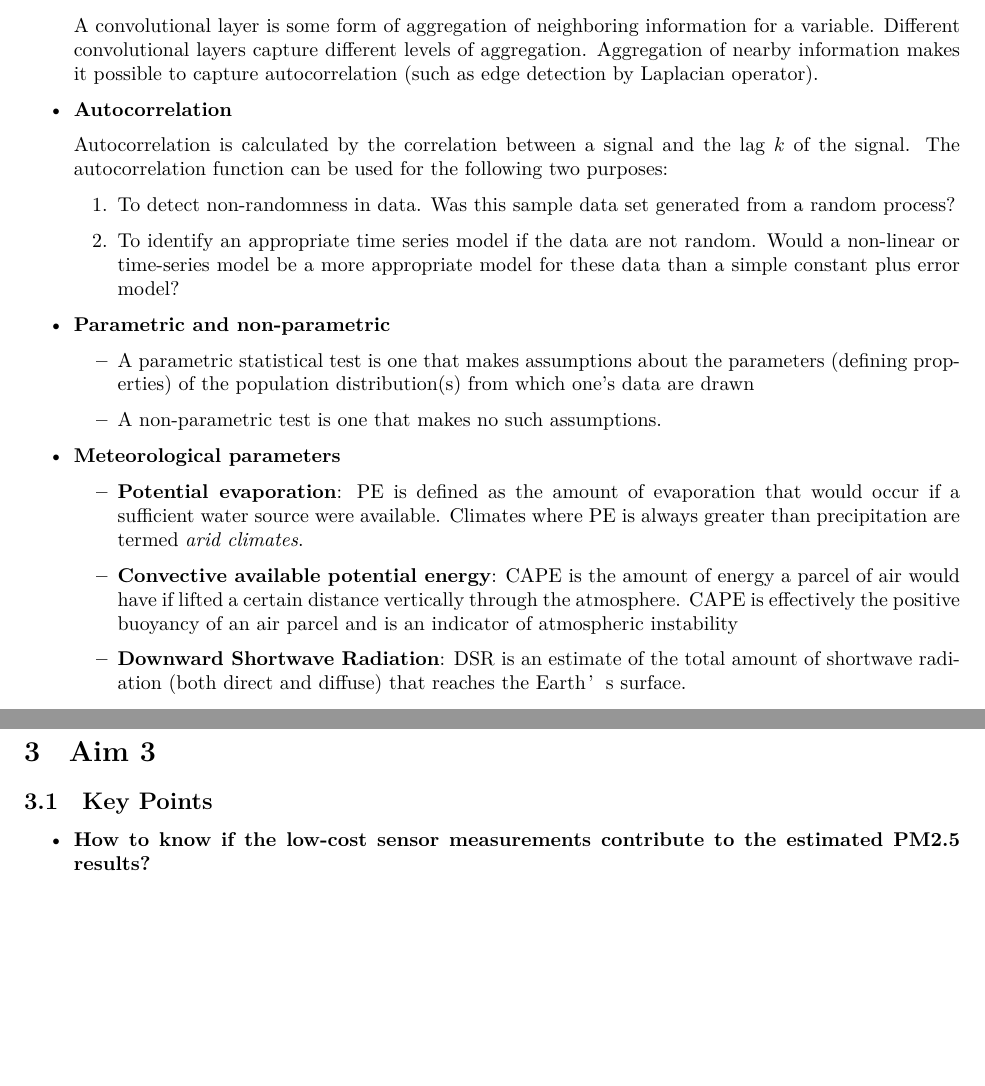
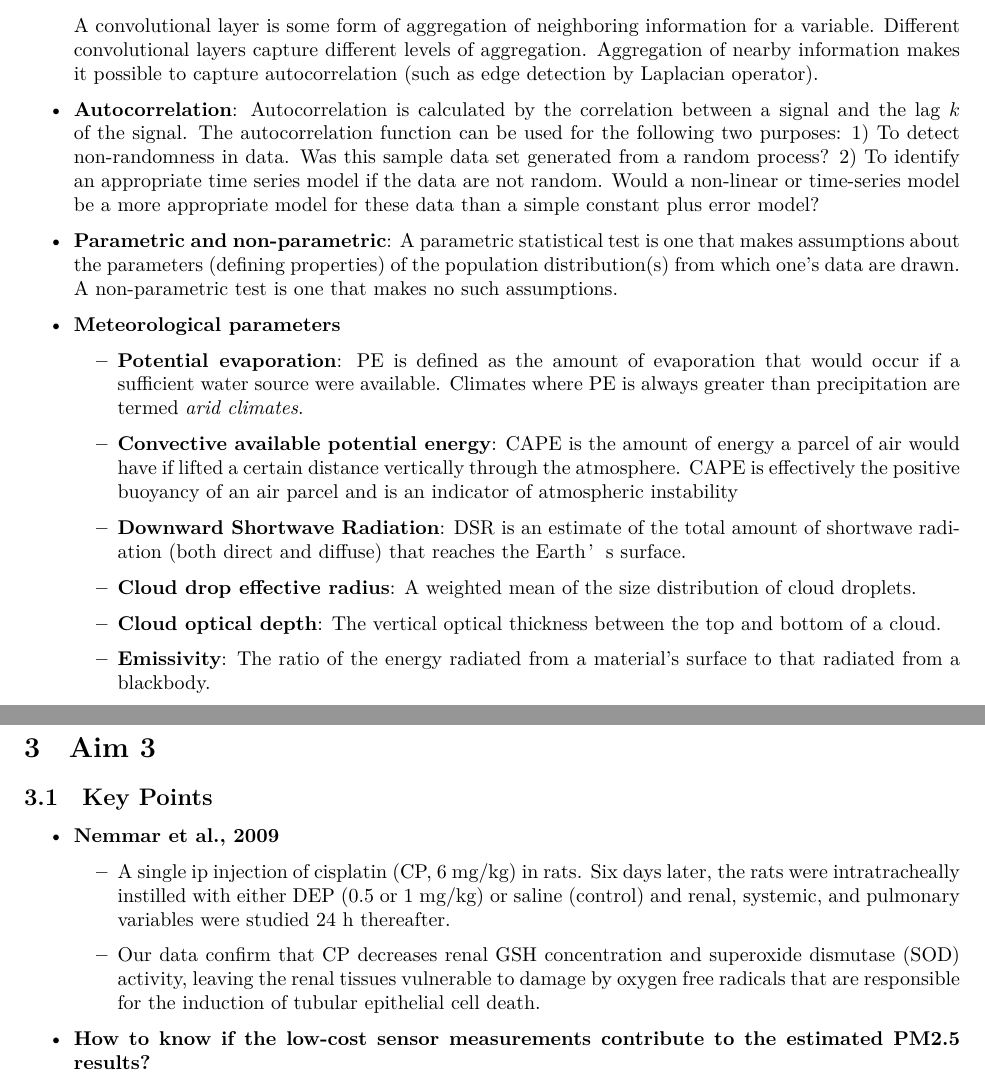
Before and after one commit to bjz91/Qualifying-Exam-Key-Points, a LaTeX document (main.tex): two parts of pages 1 and 7 of 10, joined at a grey line, cut so that both start at the same text, the shorter picture padded with empty space. Compiled offline with XeLaTeX.

Commit message:
final version

```diff
--- a/main.tex
+++ b/main.tex
@@ -36,25 +36,16 @@
     \end{equation*}
     A convolutional layer is some form of aggregation of neighboring information for a variable. Different convolutional layers capture different levels of aggregation. Aggregation of nearby information makes it possible to capture autocorrelation (such as edge detection by Laplacian operator).
     }
-    \item \textbf{Autocorrelation} {
-
-    Autocorrelation is calculated by the correlation between a signal and the lag $k$ of the signal. The autocorrelation function can be used for the following two purposes:
-    \begin{enumerate}
-        \item To detect non-randomness in data. Was this sample data set generated from a random process?
-        \item To identify an appropriate time series model if the data are not random. Would a non-linear or time-series model be a more appropriate model for these data than a simple constant plus error model?
-    \end{enumerate}
-    }
-    \item \textbf{Parametric and non-parametric} {
-        \begin{itemize}
-            \item A parametric statistical test is one that makes assumptions about the parameters (defining properties) of the population distribution(s) from which one's data are drawn
-            \item A non-parametric test is one that makes no such assumptions.
-        \end{itemize}
-    }
+    \item \textbf{Autocorrelation}: Autocorrelation is calculated by the correlation between a signal and the lag $k$ of the signal. The autocorrelation function can be used for the following two purposes: 1) To detect non-randomness in data. Was this sample data set generated from a random process? 2) To identify an appropriate time series model if the data are not random. Would a non-linear or time-series model be a more appropriate model for these data than a simple constant plus error model?
+    \item \textbf{Parametric and non-parametric}: A parametric statistical test is one that makes assumptions about the parameters (defining properties) of the population distribution(s) from which one's data are drawn. A non-parametric test is one that makes no such assumptions.
     \item \textbf{Meteorological parameters} {
         \begin{itemize}
             \item \textbf{Potential evaporation}: PE is defined as the amount of evaporation that would occur if a sufficient water source were available. Climates where PE is always greater than precipitation are termed \textit{arid climates}.
             \item \textbf{Convective available potential energy}: CAPE is the amount of energy a parcel of air would have if lifted a certain distance vertically through the atmosphere. CAPE is effectively the positive buoyancy of an air parcel and is an indicator of atmospheric instability
             \item \textbf{Downward Shortwave Radiation}: DSR is an estimate of the total amount of shortwave radiation (both direct and diffuse) that reaches the Earth’s surface.
+            \item \textbf{Cloud drop effective radius}: A weighted mean of the size distribution of cloud droplets.
+            \item \textbf{Cloud optical depth}: The vertical optical thickness between the top and bottom of a cloud.
+            \item \textbf{Emissivity}: The ratio of the energy radiated from a material's surface to that radiated from a blackbody.
         \end{itemize}
     }
 \end{itemize}
@@ -173,6 +164,12 @@
 
 \subsection{Key Points}
 \begin{itemize}
+    \item \textbf{Nemmar et al., 2009}{
+        \begin{itemize}
+            \item A single ip injection of cisplatin (CP, 6 mg/kg) in rats. Six days later, the rats were intratracheally instilled with either DEP (0.5 or 1 mg/kg) or saline (control) and renal, systemic, and pulmonary variables were studied 24 h thereafter.
+            \item Our data confirm that CP decreases renal GSH concentration and superoxide dismutase (SOD) activity, leaving the renal tissues vulnerable to damage by oxygen free radicals that are responsible for the induction of tubular epithelial cell death.
+        \end{itemize}
+    }
     \item \textbf{How to know if the low-cost sensor measurements contribute to the estimated PM2.5 results?}{
         \begin{itemize}
             \item We will use EPA PM2.5 and EPA/satellite PM2.5 to estimate the health effects, and then compare them with the effects estimated from improved PM2.5 exposure.
```
Also changed, not shown: main.tex (2 more changed lines).
